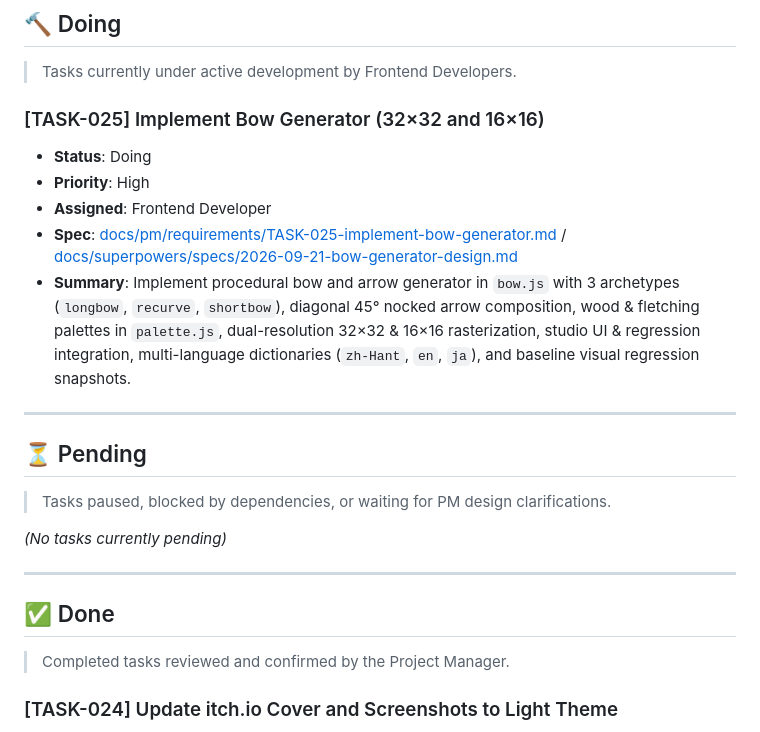
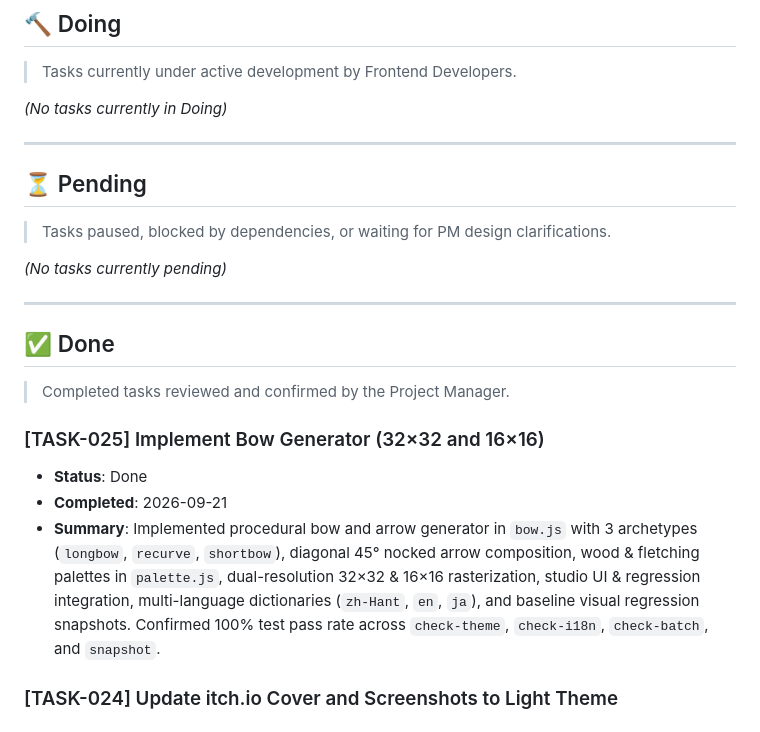
Before and after one commit to ochowei/itemseed, a Markdown page: FRONTEND_KANBAN.md, the part around the change. GitHub-like rendering.

Commit message:
docs(kanban): transition TASK-025 to Done upon PM review and verification

```diff
--- a/FRONTEND_KANBAN.md
+++ b/FRONTEND_KANBAN.md
@@ -25,12 +25,7 @@ This board tracks frontend development tasks for the `itemseed` project.
 
 > Tasks currently under active development by Frontend Developers.
 
-### [TASK-025] Implement Bow Generator (32×32 and 16×16)
-- **Status**: Doing
-- **Priority**: High
-- **Assigned**: Frontend Developer
-- **Spec**: [docs/pm/requirements/TASK-025-implement-bow-generator.md](docs/pm/requirements/TASK-025-implement-bow-generator.md) / [docs/superpowers/specs/2026-09-21-bow-generator-design.md](docs/superpowers/specs/2026-09-21-bow-generator-design.md)
-- **Summary**: Implement procedural bow and arrow generator in `bow.js` with 3 archetypes (`longbow`, `recurve`, `shortbow`), diagonal 45° nocked arrow composition, wood & fletching palettes in `palette.js`, dual-resolution 32×32 & 16×16 rasterization, studio UI & regression integration, multi-language dictionaries (`zh-Hant`, `en`, `ja`), and baseline visual regression snapshots.
+*(No tasks currently in Doing)*
 
 ---
 
@@ -45,6 +40,11 @@ This board tracks frontend development tasks for the `itemseed` project.
 ## ✅ Done
 
 > Completed tasks reviewed and confirmed by the Project Manager.
+
+### [TASK-025] Implement Bow Generator (32×32 and 16×16)
+- **Status**: Done
+- **Completed**: 2026-09-21
+- **Summary**: Implemented procedural bow and arrow generator in `bow.js` with 3 archetypes (`longbow`, `recurve`, `shortbow`), diagonal 45° nocked arrow composition, wood & fletching palettes in `palette.js`, dual-resolution 32×32 & 16×16 rasterization, studio UI & regression integration, multi-language dictionaries (`zh-Hant`, `en`, `ja`), and baseline visual regression snapshots. Confirmed 100% test pass rate across `check-theme`, `check-i18n`, `check-batch`, and `snapshot`.
 
 ### [TASK-024] Update itch.io Cover and Screenshots to Light Theme
 - **Status**: Done
```
